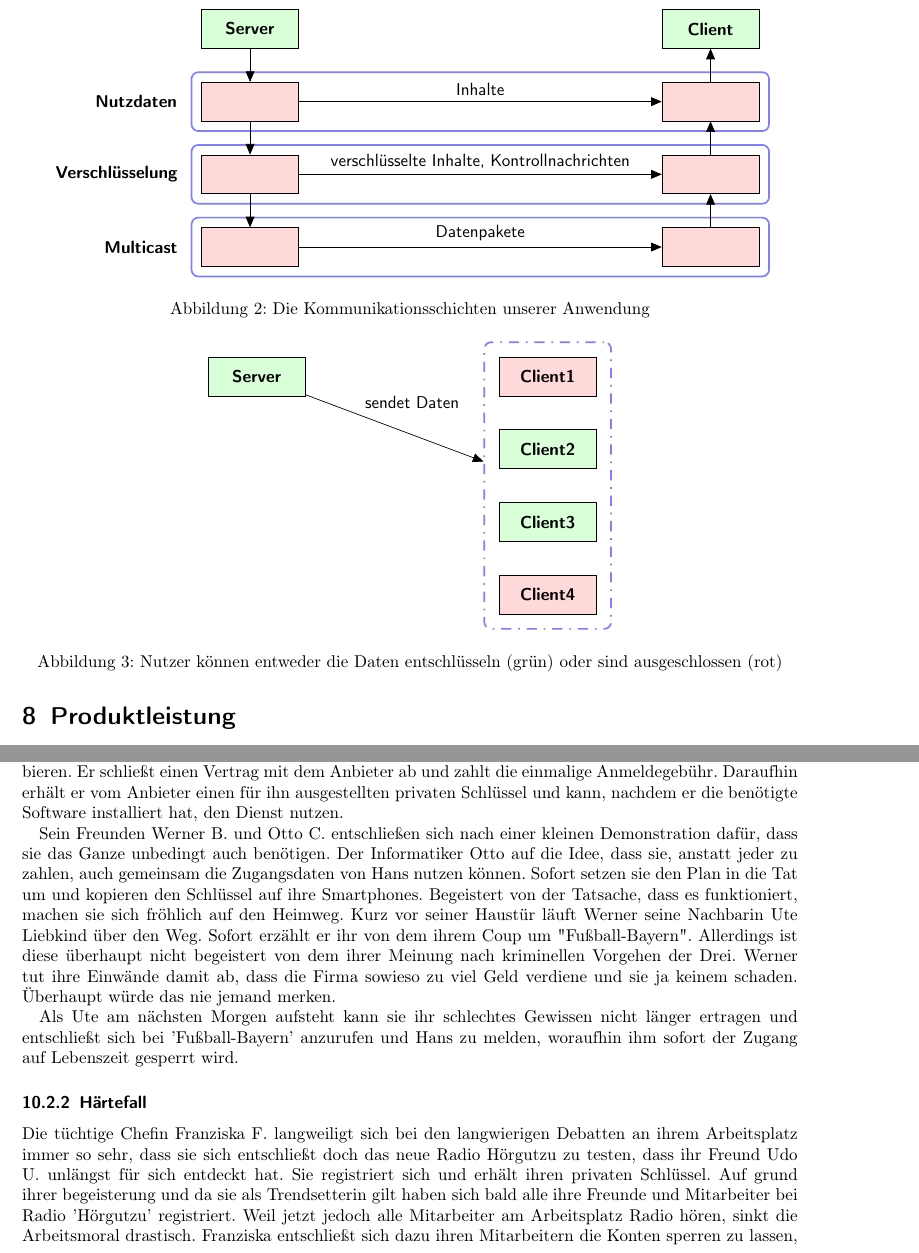
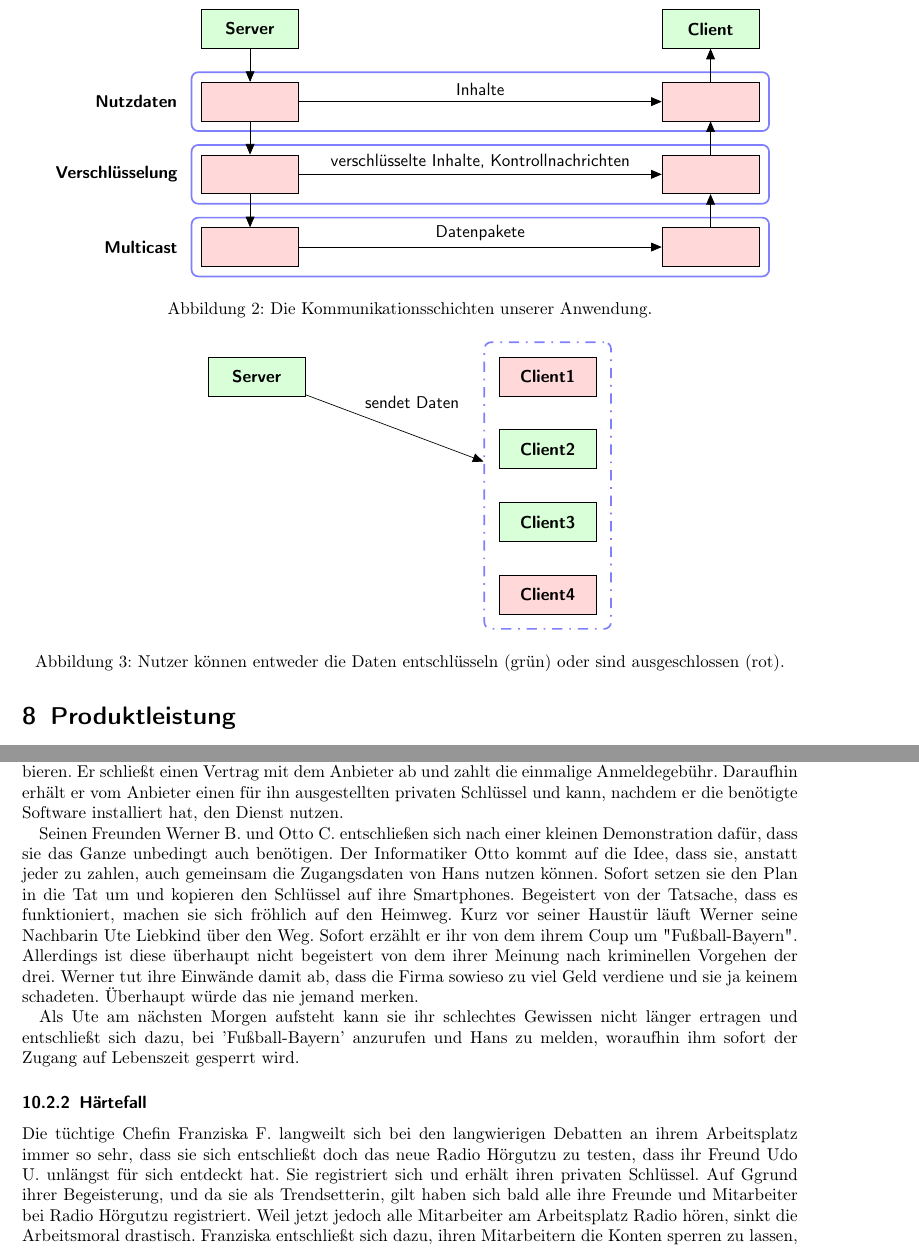
Before and after one commit to niklasb/pse-broadcast-encryption, a LaTeX document (pflichtenheft/pflichtenheft.tex, which reads pflichtenheft/figures/user_model.tex): two parts of pages 7 and 11 of 13, joined at a grey line, cut so that both start at the same text. Compiled offline with pdfLaTeX.

Commit message:
pflichtenheft: corrected small mistakes in 10.2

```diff
--- a/pflichtenheft/figures/user_model.tex
+++ b/pflichtenheft/figures/user_model.tex
@@ -1,4 +1,4 @@
-\begin{illustration}{Nutzer können entweder die Daten entschlüsseln (grün) oder sind ausgeschlossen (rot)}
+\begin{illustration}{Nutzer können entweder die Daten entschlüsseln (grün) oder sind ausgeschlossen (rot).}
 
 \tikzset{
   rect/.style={draw,fill=green!15,minimum height=0.8cm,rectangle},
--- a/pflichtenheft/pflichtenheft.tex
+++ b/pflichtenheft/pflichtenheft.tex
@@ -486,25 +486,25 @@ Szenarien und Testfälle, die das Produktverhalten in verschiedenen Situationen
 \subsubsection{Missbrauch}
 Hans A. will den neuen Video-Stream-Dienst 'Fußball-Bayern' für sein neues Android-Smartphone ausprobieren. Er schließt einen Vertrag mit dem Anbieter ab und zahlt die einmalige Anmeldegebühr. Daraufhin erhält er vom Anbieter einen für ihn ausgestellten privaten Schlüssel und kann, nachdem er die benötigte Software installiert hat, den Dienst nutzen.
 
-Sein Freunden Werner B. und Otto C. entschließen sich nach einer kleinen Demonstration dafür, dass sie das Ganze unbedingt auch benötigen.
-Der Informatiker Otto auf die Idee, dass sie, anstatt jeder zu zahlen, auch gemeinsam die Zugangsdaten von Hans nutzen können.
+Seinen Freunden Werner B. und Otto C. entschließen sich nach einer kleinen Demonstration dafür, dass sie das Ganze unbedingt auch benötigen.
+Der Informatiker Otto kommt auf die Idee, dass sie, anstatt jeder zu zahlen, auch gemeinsam die Zugangsdaten von Hans nutzen können.
 Sofort setzen sie den Plan in die Tat um und kopieren den Schlüssel auf ihre Smartphones. Begeistert von der Tatsache, dass es funktioniert,
 machen sie sich fröhlich auf den Heimweg. Kurz vor seiner Haustür läuft Werner seine Nachbarin Ute Liebkind über den Weg. Sofort erzählt
 er ihr von dem ihrem Coup um "Fußball-Bayern". Allerdings ist diese überhaupt nicht begeistert von dem ihrer Meinung nach kriminellen
-Vorgehen der Drei. Werner tut ihre Einwände damit ab, dass die Firma sowieso zu viel Geld verdiene und sie ja keinem schaden.
+Vorgehen der drei. Werner tut ihre Einwände damit ab, dass die Firma sowieso zu viel Geld verdiene und sie ja keinem schadeten.
 Überhaupt würde das nie jemand merken.
 
-Als Ute am nächsten Morgen aufsteht kann sie ihr schlechtes Gewissen nicht länger ertragen und entschließt sich bei 'Fußball-Bayern' anzurufen und
+Als Ute am nächsten Morgen aufsteht kann sie ihr schlechtes Gewissen nicht länger ertragen und entschließt sich dazu, bei 'Fußball-Bayern' anzurufen und
 Hans zu melden, woraufhin ihm sofort der Zugang auf Lebenszeit gesperrt wird.
 
 \subsubsection{Härtefall}
-Die tüchtige Chefin Franziska F. langweiligt sich bei den langwierigen
+Die tüchtige Chefin Franziska F. langweilt sich bei den langwierigen
 Debatten an ihrem Arbeitsplatz immer so sehr, dass sie sich entschließt doch
 das neue Radio Hörgutzu zu testen, dass ihr Freund Udo U. unlängst für sich entdeckt hat.
 Sie registriert sich und erhält ihren privaten Schlüssel.
-Auf grund ihrer begeisterung und da sie als Trendsetterin gilt haben sich bald alle ihre Freunde
-und Mitarbeiter bei Radio 'Hörgutzu' registriert. Weil jetzt jedoch alle Mitarbeiter am Arbeitsplatz
-Radio hören, sinkt die Arbeitsmoral drastisch. Franziska entschließt sich dazu ihren Mitarbeitern
+Auf Ggrund ihrer Begeisterung, und da sie als Trendsetterin, gilt haben sich bald alle ihre Freunde
+und Mitarbeiter bei Radio Hörgutzu registriert. Weil jetzt jedoch alle Mitarbeiter am Arbeitsplatz
+Radio hören, sinkt die Arbeitsmoral drastisch. Franziska entschließt sich dazu, ihren Mitarbeitern
 die Konten sperren zu lassen, worauf Radio Hörgutzu nach kurzem Zögern eingeht. Deren
 gegenwärtige Verschlüsselung ist aber nur auf maximal 200 gesperrte
 Nutzer ausgelegt ist, deshalb müssen sie eine neue Schl"usselerzeugung durchführen,
```
Also changed, not shown: pflichtenheft/figures/communication_model.tex (+1 -1 lines), pflichtenheft/figures/system_model.tex (+1 -1 lines).
